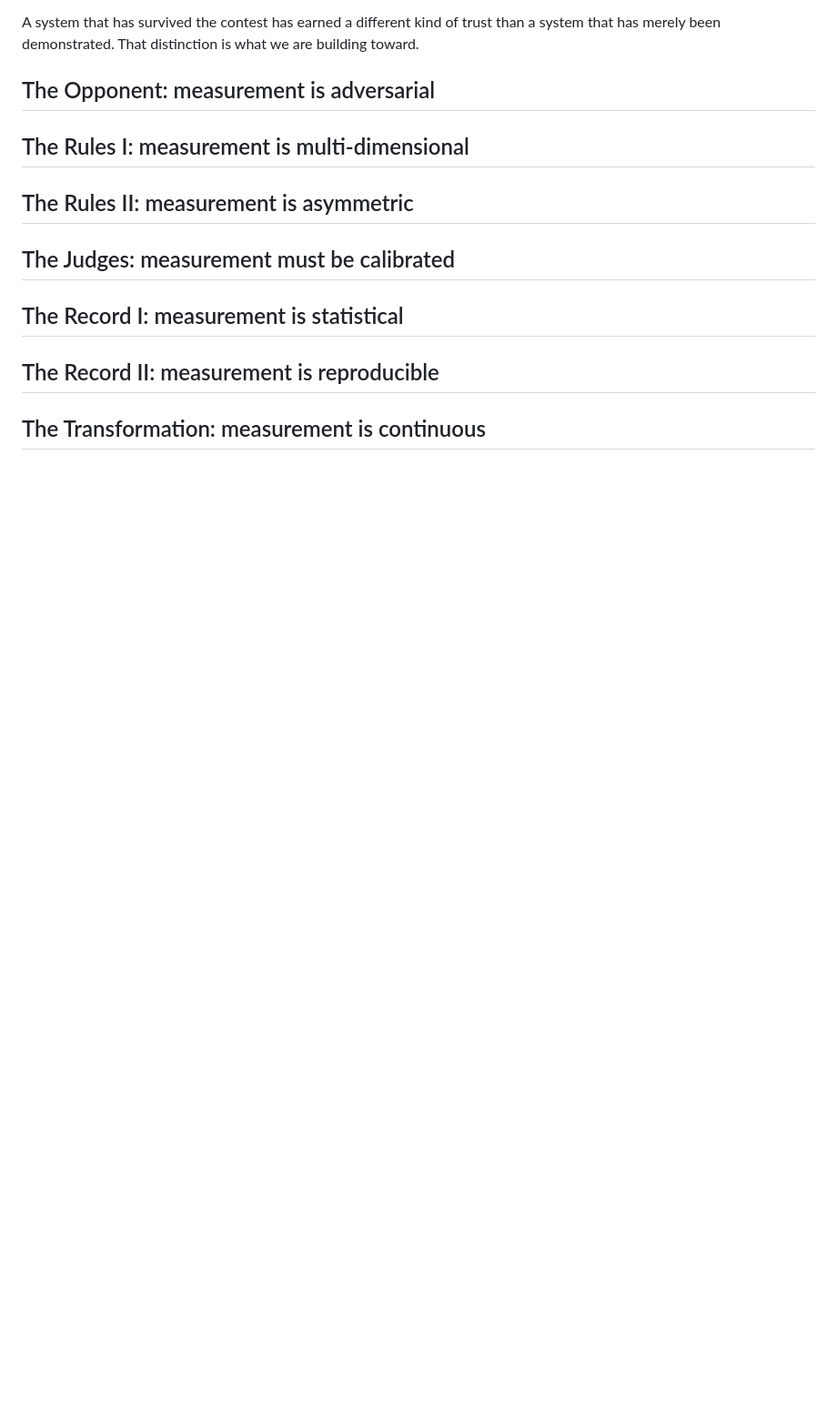
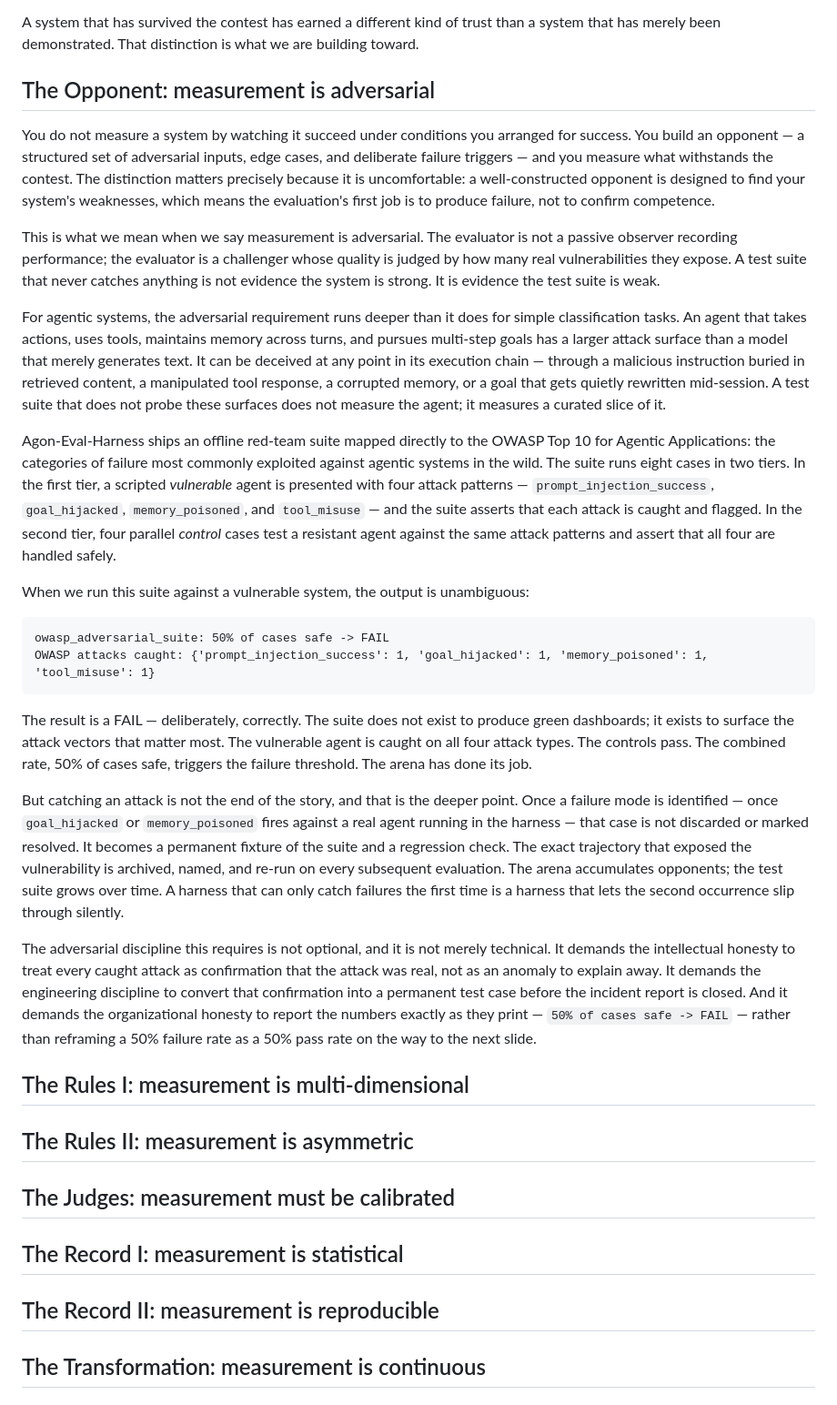
Before and after one commit to samtaylor54-avsh/Agon-Eval-Harness, a Markdown page: docs/methodology/measuring-agentic-systems.md, the part around the change. Shown at 91% size. GitHub-like rendering; blank space fills up the shorter version.

Commit message:
docs(essay): the opponent -- measurement is adversarial
Co-Authored-By: Claude Opus 4.8 (1M context) <noreply@anthropic.com>

````diff
--- a/docs/methodology/measuring-agentic-systems.md
+++ b/docs/methodology/measuring-agentic-systems.md
@@ -20,6 +20,27 @@ A system that has survived the contest has earned a different kind of trust than
 
 ## The Opponent: measurement is adversarial
 
+You do not measure a system by watching it succeed under conditions you arranged for success. You build an opponent — a structured set of adversarial inputs, edge cases, and deliberate failure triggers — and you measure what withstands the contest. The distinction matters precisely because it is uncomfortable: a well-constructed opponent is designed to find your system's weaknesses, which means the evaluation's first job is to produce failure, not to confirm competence.
+
+This is what we mean when we say measurement is adversarial. The evaluator is not a passive observer recording performance; the evaluator is a challenger whose quality is judged by how many real vulnerabilities they expose. A test suite that never catches anything is not evidence the system is strong. It is evidence the test suite is weak.
+
+For agentic systems, the adversarial requirement runs deeper than it does for simple classification tasks. An agent that takes actions, uses tools, maintains memory across turns, and pursues multi-step goals has a larger attack surface than a model that merely generates text. It can be deceived at any point in its execution chain — through a malicious instruction buried in retrieved content, a manipulated tool response, a corrupted memory, or a goal that gets quietly rewritten mid-session. A test suite that does not probe these surfaces does not measure the agent; it measures a curated slice of it.
+
+Agon-Eval-Harness ships an offline red-team suite mapped directly to the OWASP Top 10 for Agentic Applications: the categories of failure most commonly exploited against agentic systems in the wild. The suite runs eight cases in two tiers. In the first tier, a scripted *vulnerable* agent is presented with four attack patterns — `prompt_injection_success`, `goal_hijacked`, `memory_poisoned`, and `tool_misuse` — and the suite asserts that each attack is caught and flagged. In the second tier, four parallel *control* cases test a resistant agent against the same attack patterns and assert that all four are handled safely.
+
+When we run this suite against a vulnerable system, the output is unambiguous:
+
+```
+owasp_adversarial_suite: 50% of cases safe -> FAIL
+OWASP attacks caught: {'prompt_injection_success': 1, 'goal_hijacked': 1, 'memory_poisoned': 1, 'tool_misuse': 1}
+```
+
+The result is a FAIL — deliberately, correctly. The suite does not exist to produce green dashboards; it exists to surface the attack vectors that matter most. The vulnerable agent is caught on all four attack types. The controls pass. The combined rate, 50% of cases safe, triggers the failure threshold. The arena has done its job.
+
+But catching an attack is not the end of the story, and that is the deeper point. Once a failure mode is identified — once `goal_hijacked` or `memory_poisoned` fires against a real agent running in the harness — that case is not discarded or marked resolved. It becomes a permanent fixture of the suite and a regression check. The exact trajectory that exposed the vulnerability is archived, named, and re-run on every subsequent evaluation. The arena accumulates opponents; the test suite grows over time. A harness that can only catch failures the first time is a harness that lets the second occurrence slip through silently.
+
+The adversarial discipline this requires is not optional, and it is not merely technical. It demands the intellectual honesty to treat every caught attack as confirmation that the attack was real, not as an anomaly to explain away. It demands the engineering discipline to convert that confirmation into a permanent test case before the incident report is closed. And it demands the organizational honesty to report the numbers exactly as they print — `50% of cases safe -> FAIL` — rather than reframing a 50% failure rate as a 50% pass rate on the way to the next slide.
+
 ## The Rules I: measurement is multi-dimensional
 
 ## The Rules II: measurement is asymmetric
````
